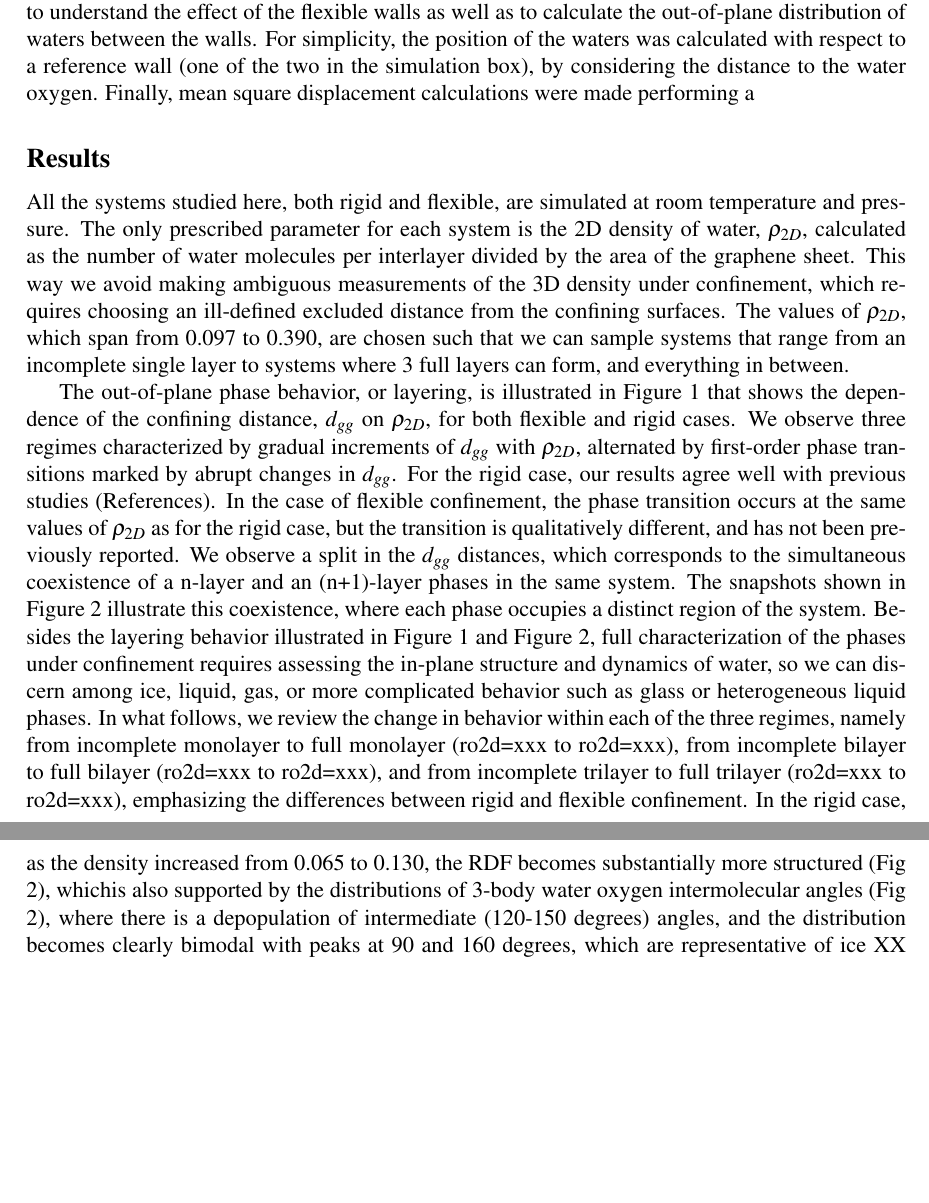
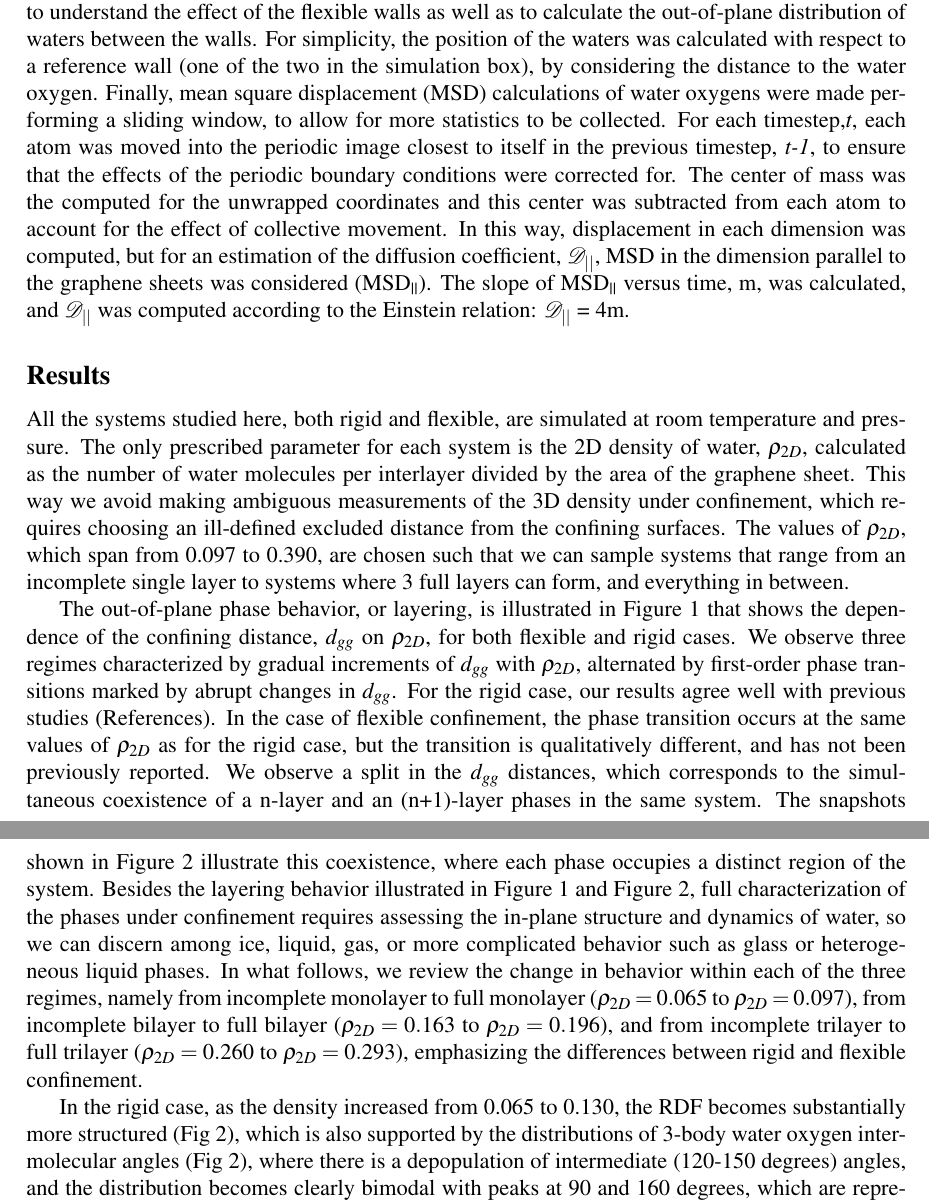
Before and after one commit to lfelberg/confinement, a LaTeX document (paper/confinement.tex): two parts of pages 6 and 7 of 13, joined at a grey line, cut so that both start at the same text, the shorter picture padded with empty space. Compiled offline with pdfLaTeX.

Commit message:
Working on cleaning and msd

```diff
--- a/paper/confinement.tex
+++ b/paper/confinement.tex
@@ -129,15 +129,16 @@ and 1000 fs (0.1 and 1.0 ps), respectively. The dynamical integration
 scheme was velocity-Verlet \cite{Swope1982}.
 For all simulations, the dynamics timestep was set at 2.0 femtoseconds.
 
-\textit{Analysis:} For the analysis, the first 3 nanoseconds of each trajectory was discarded and quantitative system properties were calculated and averaged over 3500 snapshots. Lateral pair correlation functions (g(R)s) between water oxygens were computed. The confining scale was in many instances comparable to the distance scale of water pair interaction lengthscales, therefore instead of computing a traditional 3D g(R), a lateral, or 2D, g(R) was computed as follows: water oxygens were histogrammed into 0.6\r A bins according to their x axis position (the graphene sheets fall in the y-z plane). Oxygens identified to be in the same bin were used to calculate a pair-correlation function, which was averaged for all bins. 3-body angle distributions were computed to analyze the in-plane water structure as follows. Like the lateral g(R)s, the oxygen atoms were binned according to their x-axis positions and then the two nearest neighbors were found for each oxygen. The angle computed is formed between the closest neighboring oxygen, the oxygen itself and the second closest neighbor. Graphene-graphene distances and water-graphene distances were considered to understand the effect of the flexible walls as well as to calculate the out-of-plane distribution of waters between the walls. For simplicity, the position of the waters was calculated with respect to a reference wall (one of the two in the simulation box), by considering the distance to the water oxygen. Finally, mean square displacement calculations were made performing a
+\textit{Analysis:} For the analysis, the first 3 nanoseconds of each trajectory was discarded and quantitative system properties were calculated and averaged over 3500 snapshots. Lateral pair correlation functions (g(R)s) between water oxygens were computed. The confining scale was in many instances comparable to the distance scale of water pair interaction lengthscales, therefore instead of computing a traditional 3D g(R), a lateral, or 2D, g(R) was computed as follows: water oxygens were histogrammed into 0.6\r A bins according to their x axis position (the graphene sheets fall in the y-z plane). Oxygens identified to be in the same bin were used to calculate a pair-correlation function, which was averaged for all bins. 3-body angle distributions were computed to analyze the in-plane water structure as follows. Like the lateral g(R)s, the oxygen atoms were binned according to their x-axis positions and then the two nearest neighbors were found for each oxygen. The angle computed is formed between the closest neighboring oxygen, the oxygen itself and the second closest neighbor. Graphene-graphene distances and water-graphene distances were considered to understand the effect of the flexible walls as well as to calculate the out-of-plane distribution of waters between the walls. For simplicity, the position of the waters was calculated with respect to a reference wall (one of the two in the simulation box), by considering the distance to the water oxygen. Finally, mean square displacement (MSD) calculations of water oxygens were made performing a sliding window, to allow for more statistics to be collected. For each timestep,\textit{t}, each atom was moved into the periodic image closest to itself in the previous timestep, \textit{t-1}, to ensure that the effects of the periodic boundary conditions were corrected for. The center of mass was the computed for the unwrapped coordinates and this center was subtracted from each atom to account for the effect of collective movement. In this way, displacement in each dimension was computed, but for an estimation of the diffusion coefficient, \(\mathcal{D}_{||}\), MSD in the dimension parallel to the graphene sheets was considered (MSD\textsubscript{||}). The slope of MSD\textsubscript{||} versus time, m, was calculated, and \(\mathcal{D}_{||}\) was computed according to the Einstein relation: \(\mathcal{D}_{||}\) = 4m.
 
 \subsection*{Results}
 
 All the systems studied here, both rigid and flexible, are simulated at room temperature and pressure. The only prescribed parameter for each system is the 2D density of water, \(\rho_{2D}\), calculated as the number of water molecules per interlayer divided by the area of the graphene sheet. This way we avoid making ambiguous measurements of the 3D density under confinement, which requires choosing an ill-defined excluded distance from the confining surfaces. The values of \(\rho_{2D}\), which span from 0.097 to 0.390, are chosen such that we can sample systems that range from an incomplete single layer to systems where 3 full layers can form, and everything in between.
 
 The out-of-plane phase behavior, or layering, is illustrated in Figure \ref{fig:dgg_1} that shows the dependence of the confining distance, \(d_{gg}\) on \(\rho_{2D}\), for both flexible and rigid cases. We observe three regimes characterized by gradual increments of \(d_{gg}\) with \(\rho_{2D}\), alternated by first-order phase transitions marked by abrupt changes in \(d_{gg}\). For the rigid case, our results agree well with previous studies (References). In the case of flexible confinement, the phase transition occurs at the same values of \(\rho_{2D}\) as for the rigid case, but the transition is qualitatively different, and has not been previously reported. We observe a split in the \(d_{gg}\) distances, which corresponds to the simultaneous coexistence of a n-layer and an (n+1)-layer phases in the same system. The snapshots shown in Figure 2 illustrate this coexistence, where each phase occupies a distinct region of the system.
-Besides the layering behavior illustrated in Figure 1 and Figure 2, full characterization of the phases under confinement requires assessing the in-plane structure and dynamics of water, so we can discern among ice, liquid, gas, or more complicated behavior such as glass or heterogeneous liquid phases. In what follows, we review the change in behavior within each of the three regimes, namely from incomplete monolayer to full monolayer (ro2d=xxx to ro2d=xxx), from incomplete bilayer to full bilayer (ro2d=xxx to ro2d=xxx), and from incomplete trilayer to full trilayer (ro2d=xxx to ro2d=xxx), emphasizing the differences between rigid and flexible confinement.
- In the rigid case, as the density increased from 0.065 to 0.130, the RDF becomes substantially more structured (Fig 2),  whichis also supported by the distributions of 3-body water oxygen intermolecular angles (Fig 2), where there is a depopulation of intermediate (120-150 degrees) angles, and the distribution becomes clearly bimodal with peaks at 90 and 160 degrees, which are representative of ice XX and ice XX. These ice structures are shown in Figure XXa and b. Therefore, at the lowest 2D density, which is not enough to form a full monolayer, the system becomes a mix of low density gas and high density disordered liquid. As the density increases further, the low-density gas region disappears and the disordered liquid transitions to ice. The exact structure of these systems is examined in the next section.
+Besides the layering behavior illustrated in Figure 1 and Figure 2, full characterization of the phases under confinement requires assessing the in-plane structure and dynamics of water, so we can discern among ice, liquid, gas, or more complicated behavior such as glass or heterogeneous liquid phases. In what follows, we review the change in behavior within each of the three regimes, namely from incomplete monolayer to full monolayer (\(\rho_{2D}=0.065\) to \(\rho_{2D}=0.097\)), from incomplete bilayer to full bilayer (\(\rho_{2D}=0.163\) to \(\rho_{2D}=0.196\)), and from incomplete trilayer to full trilayer (\(\rho_{2D}=0.260\) to \(\rho_{2D}=0.293\)), emphasizing the differences between rigid and flexible confinement.
+
+ In the rigid case, as the density increased from 0.065 to 0.130, the RDF becomes substantially more structured (Fig 2),  which is also supported by the distributions of 3-body water oxygen intermolecular angles (Fig 2), where there is a depopulation of intermediate (120-150 degrees) angles, and the distribution becomes clearly bimodal with peaks at 90 and 160 degrees, which are representative of ice XX and ice XX. These ice structures are shown in Figure XXa and b. Therefore, at the lowest 2D density, which is not enough to form a full monolayer, the system becomes a mix of low density gas and high density disordered liquid. As the density increases further, the low-density gas region disappears and the disordered liquid transitions to ice. The exact structure of these systems is examined in the next section.
 
 As \(\rho_{2D}\) is increased from 0.129 to 0.163 in the rigid systems, the graphene-graphene separation has an almost first-order-like transition, from 6.75\r A to 9.50\r A, which corresponds to a transition from a monolayer between the graphene sheets to a bilayer (Figure \ref{fig:dgg_2}, panel (iii)). Again, we observe that the variations in the average \(d_{gg}\) are small, while the 2D density was varied from 0.163 to 0.227. However, in contrast to the rigid monolayer, which showed a trend of increasing order as a function of increasing density, the bilayer produces the opposite trend. At lowest densities, 0.163 and 0.196, the system shows more order, which disappears at \(\rho_{2D}=\)0.227, see Figure \ref{fig:gr_ang_9_10_11_r}. Visual examination of these systems supports this conclusion. At low densities, the system separates into a low density gas region and a region of high density crystal/ice, which transitions to a disordered liquid at \(\rho_{2D}=\)0.227. A second transition occurs between \(\rho_{2D}=\)0.260 and 0.293. As seen in Figure \ref{fig:dgg_1}, the average \(d_{gg}\) increases to 10.14\r A, while the system still maintains a bilayer formation. But when the density increases to 0.293, the system is now distinctly trilayered (Figure \ref{fig:dgg_2}, panel (i)). Now as the density increases, we observe a more gradual increase in \(d_{gg}\) spacing from 10.14\r A at \(\rho_{2D}=\)0.260 to 14.47\r A at \(\rho_{2D}=\)0.390. Additionally, as more water is introduced into the system, the effects of varying 2D density become less notable in structural metrics. Lateral pair-correlation functions and 3-body angle distributions are relatively indistinguishable between \(\rho_{2D}=\)0.260, 0.325 and 0.390. \textbf{\color{red} Figure \ref{fig:gr_ang_12_14_16_r} and \ref{fig:gr_ang_12_14_16_f} can probably be moved to SI?}
 
```
Also changed, not shown: paper/snapshots/dgg_snaps.png (deleted), paper/snapshots/dgg_snaps1.png (deleted), paper/snapshots/dgg_snaps2.png (deleted), paper/snapshots/dgg_snaps3.png (deleted), paper/snapshots/dgg_snaps4.png (deleted), paper/snapshots/dgg_snaps5.png (deleted), paper/confinement.tex (12 more changed lines), 2 other files.
